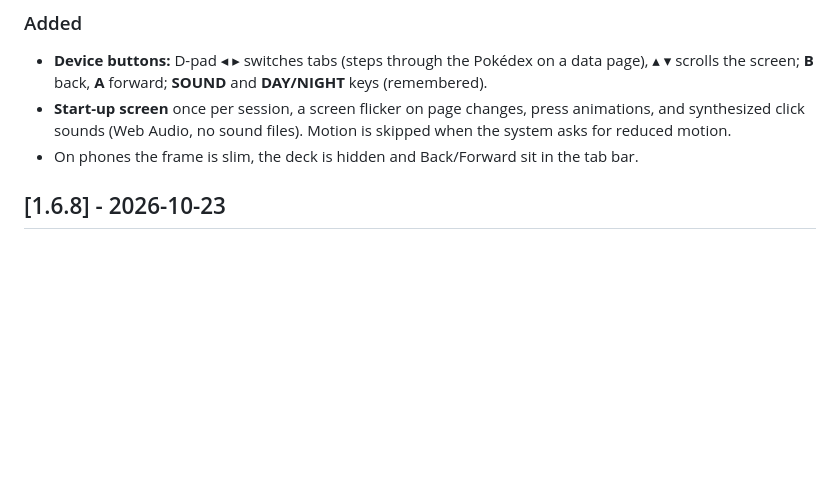
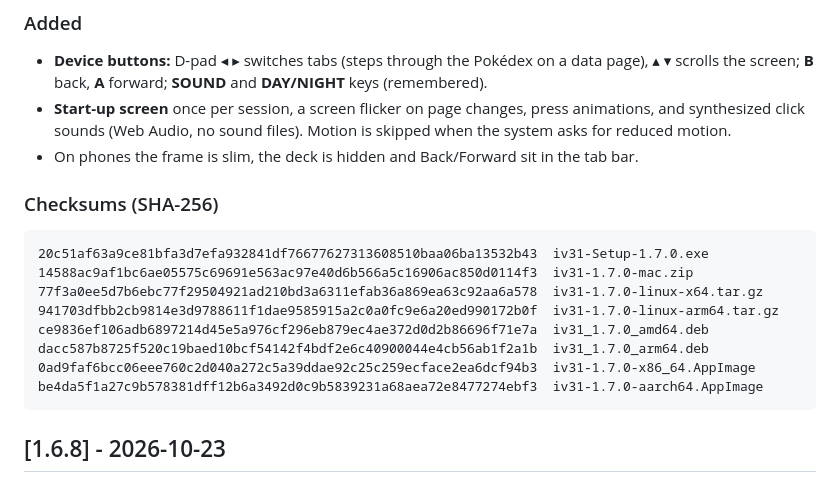
Before and after one commit to scooby5328-design/iV31, a Markdown page: CHANGELOG.md, the part around the change. Drawn GitHub-style; blank space fills up the shorter version.

Commit message:
Add the 1.7.0 checksums to the changelog
Co-Authored-By: Claude Opus 5.5 <noreply@anthropic.com>
Claude-Session: https://claude.ai/code/session_012ASgdvnYCFA2CoXBysf8wz

````diff
--- a/CHANGELOG.md
+++ b/CHANGELOG.md
@@ -18,6 +18,19 @@ The format follows [Keep a Changelog](https://keepachangelog.com/en/1.1.0/), and
 - **Device buttons:** D-pad ◂ ▸ switches tabs (steps through the Pokédex on a data page), ▴ ▾ scrolls the screen; **B** back, **A** forward; **SOUND** and **DAY/NIGHT** keys (remembered).
 - **Start-up screen** once per session, a screen flicker on page changes, press animations, and synthesized click sounds (Web Audio, no sound files). Motion is skipped when the system asks for reduced motion.
 - On phones the frame is slim, the deck is hidden and Back/Forward sit in the tab bar.
+
+### Checksums (SHA-256)
+
+```
+20c51af63a9ce81bfa3d7efa932841df76677627313608510baa06ba13532b43  iv31-Setup-1.7.0.exe
+14588ac9af1bc6ae05575c69691e563ac97e40d6b566a5c16906ac850d0114f3  iv31-1.7.0-mac.zip
+77f3a0ee5d7b6ebc77f29504921ad210bd3a6311efab36a869ea63c92aa6a578  iv31-1.7.0-linux-x64.tar.gz
+941703dfbb2cb9814e3d9788611f1dae9585915a2c0a0fc9e6a20ed990172b0f  iv31-1.7.0-linux-arm64.tar.gz
+ce9836ef106adb6897214d45e5a976cf296eb879ec4ae372d0d2b86696f71e7a  iv31_1.7.0_amd64.deb
+dacc587b8725f520c19baed10bcf54142f4bdf2e6c40900044e4cb56ab1f2a1b  iv31_1.7.0_arm64.deb
+0ad9faf6bcc06eee760c2d040a272c5a39ddae92c25c259ecface2ea6dcf94b3  iv31-1.7.0-x86_64.AppImage
+be4da5f1a27c9b578381dff12b6a3492d0c9b5839231a68aea72e8477274ebf3  iv31-1.7.0-aarch64.AppImage
+```
 
 ## [1.6.8] - 2026-10-23
 
````
